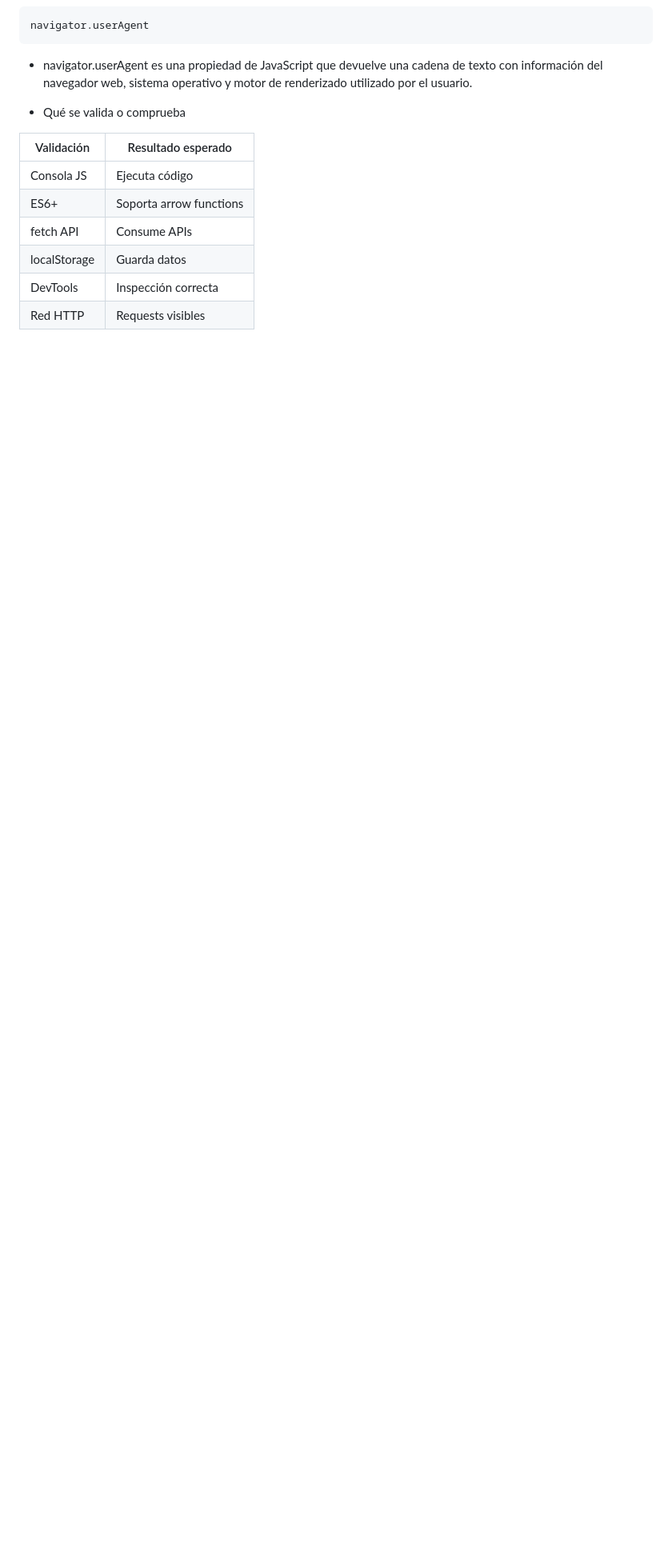
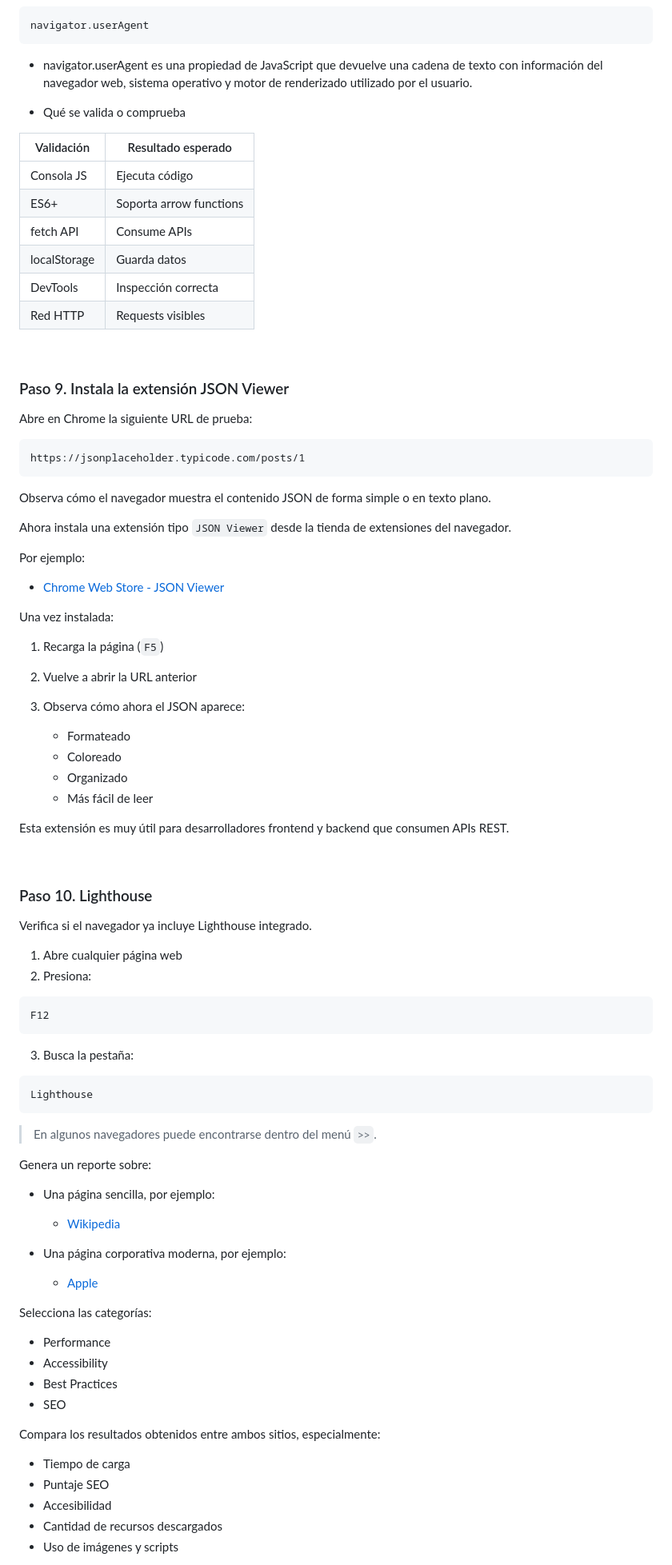
Before and after one commit to Netec-Mx/POO-JScript-HTML-CSS3, a Markdown page: Capítulo2/Test_Herramientas.md, the part around one of its changes. Shown at 80% size. Rendered like a GitHub page; blank space fills up the shorter version.

Commit message:
Test Herramientas

````diff
--- a/Capítulo2/Test_Herramientas.md
+++ b/Capítulo2/Test_Herramientas.md
@@ -148,3 +148,80 @@ navigator.userAgent
 | Red HTTP     | Requests visibles       |
 
 
+<br/>
+
+### Paso 9. Instala la extensión JSON Viewer
+
+Abre en Chrome la siguiente URL de prueba:
+
+```text id="yrj4o4"
+https://jsonplaceholder.typicode.com/posts/1
+```
+
+Observa cómo el navegador muestra el contenido JSON de forma simple o en texto plano.
+
+Ahora instala una extensión tipo `JSON Viewer` desde la tienda de extensiones del navegador.
+
+Por ejemplo:
+
+* [Chrome Web Store - JSON Viewer](https://chromewebstore.google.com/search/json%20viewer)
+
+Una vez instalada:
+
+1. Recarga la página (`F5`)
+2. Vuelve a abrir la URL anterior
+3. Observa cómo ahora el JSON aparece:
+
+   * Formateado
+   * Coloreado
+   * Organizado
+   * Más fácil de leer
+
+Esta extensión es muy útil para desarrolladores frontend y backend que consumen APIs REST.
+
+<br/>
+
+### Paso 10. Lighthouse
+
+Verifica si el navegador ya incluye Lighthouse integrado.
+
+1. Abre cualquier página web
+2. Presiona:
+
+```text
+F12
+```
+
+3. Busca la pestaña:
+
+```text
+Lighthouse
+```
+
+> En algunos navegadores puede encontrarse dentro del menú `>>`.
+
+Genera un reporte sobre:
+
+* Una página sencilla, por ejemplo:
+
+  * [Wikipedia](https://www.wikipedia.org/?utm_source=chatgpt.com)
+
+* Una página corporativa moderna, por ejemplo:
+
+  * [Apple](https://www.apple.com/?utm_source=chatgpt.com)
+
+Selecciona las categorías:
+
+* Performance
+* Accessibility
+* Best Practices
+* SEO
+
+Compara los resultados obtenidos entre ambos sitios, especialmente:
+
+* Tiempo de carga
+* Puntaje SEO
+* Accesibilidad
+* Cantidad de recursos descargados
+* Uso de imágenes y scripts
+
````
Also changed, not shown: other parts of Capítulo2/Test_Herramientas.md (+72 -4 lines).
